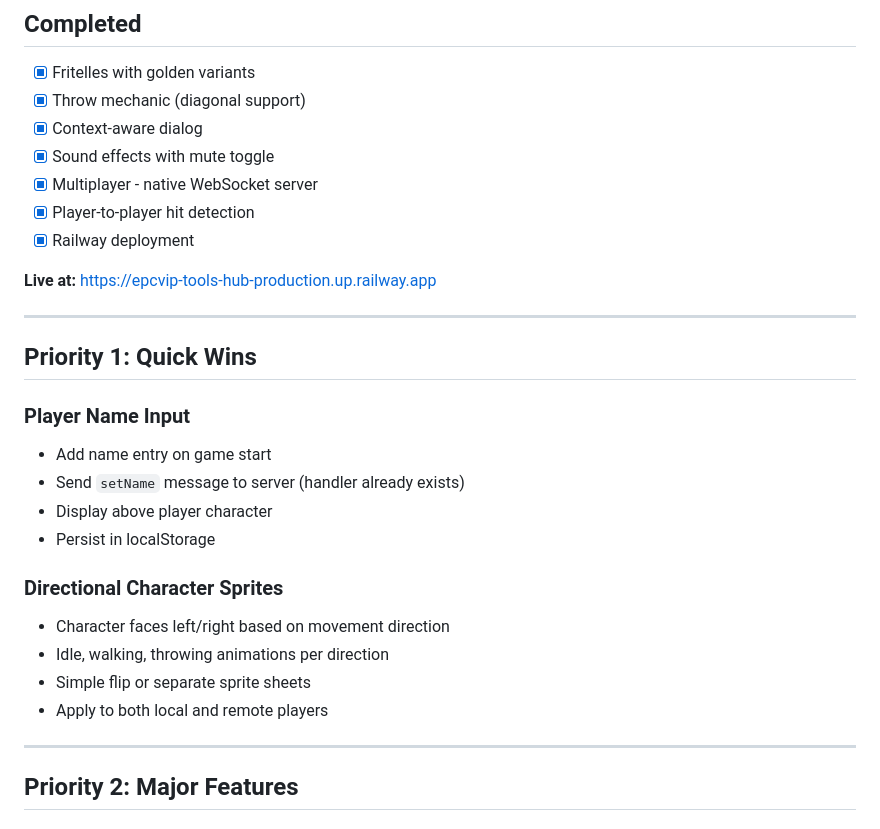
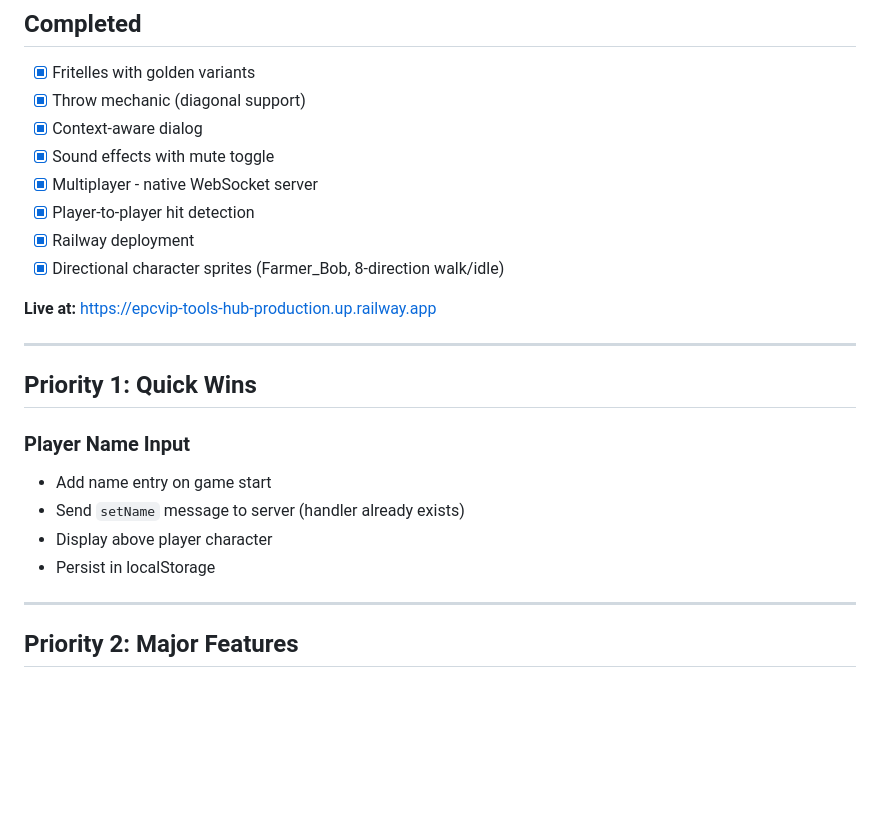
Before and after one commit to ahhhdum/epcvip-tools-hub, a Markdown page: BACKLOG.md, the part around the change. GitHub-like rendering; blank space fills up the shorter version.

Commit message:
Mark directional sprites complete in backlog
🤖 Generated with [Claude Code](https://claude.com/claude-code)

Co-Authored-By: Claude Opus 4.5 <noreply@anthropic.com>

```diff
--- a/BACKLOG.md
+++ b/BACKLOG.md
@@ -8,6 +8,7 @@
 - [x] Multiplayer - native WebSocket server
 - [x] Player-to-player hit detection
 - [x] Railway deployment
+- [x] Directional character sprites (Farmer_Bob, 8-direction walk/idle)
 
 **Live at:** https://epcvip-tools-hub-production.up.railway.app
 
@@ -20,12 +21,6 @@
 - Send `setName` message to server (handler already exists)
 - Display above player character
 - Persist in localStorage
-
-### Directional Character Sprites
-- Character faces left/right based on movement direction
-- Idle, walking, throwing animations per direction
-- Simple flip or separate sprite sheets
-- Apply to both local and remote players
 
 ---
 
```
